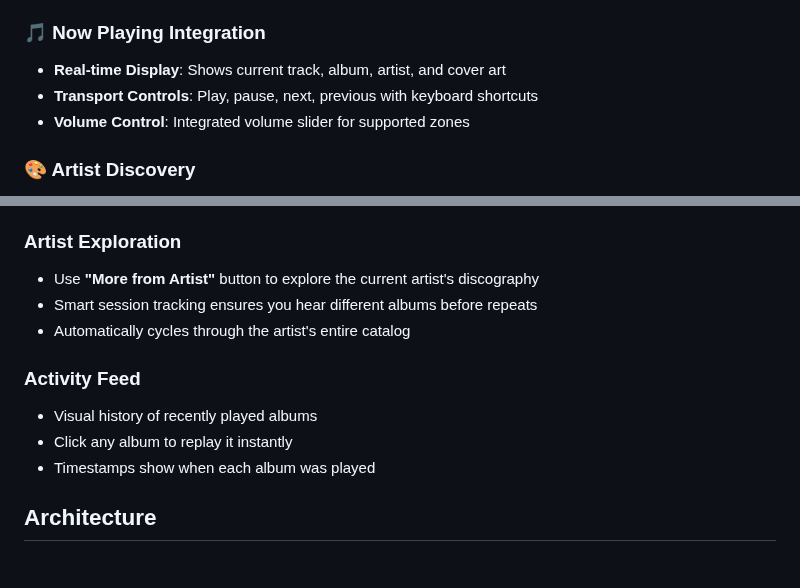
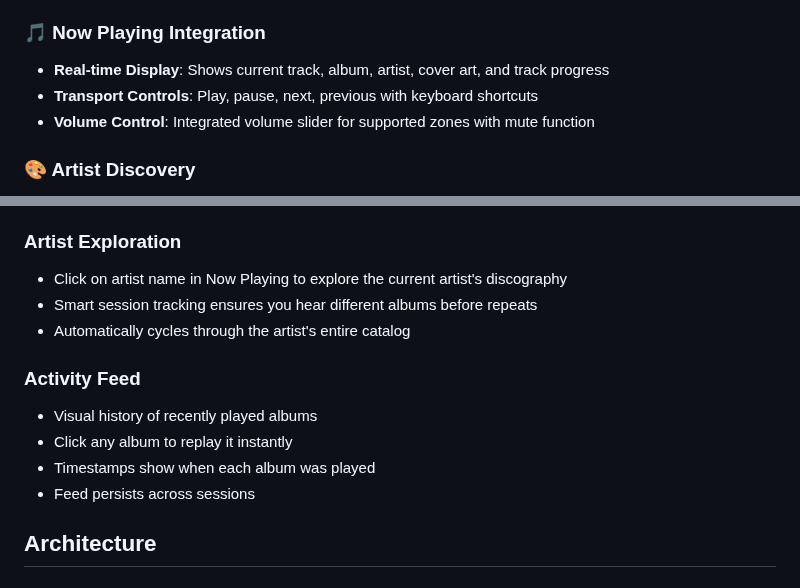
Before and after one commit to markmcclusky/roon-random-app, a Markdown page: README.md, 2 parts joined by grey strips. GitHub-like rendering.

```diff
--- a/README.md
+++ b/README.md
@@ -13,9 +13,9 @@ A desktop application for discovering music through intelligent random album sel
 
 ### 🎵 Now Playing Integration
 
-- **Real-time Display**: Shows current track, album, artist, and cover art
+- **Real-time Display**: Shows current track, album, artist, cover art, and track progress
 - **Transport Controls**: Play, pause, next, previous with keyboard shortcuts
-- **Volume Control**: Integrated volume slider for supported zones
+- **Volume Control**: Integrated volume slider for supported zones with mute function
 
 ### 🎨 Artist Discovery
 
@@ -116,7 +116,7 @@ The app uses Roon's official API and requires authorization:
 
 ### Artist Exploration
 
-- Use **"More from Artist"** button to explore the current artist's discography
+- Click on artist name in Now Playing to explore the current artist's discography
 - Smart session tracking ensures you hear different albums before repeats
 - Automatically cycles through the artist's entire catalog
 
@@ -125,6 +125,7 @@ The app uses Roon's official API and requires authorization:
 - Visual history of recently played albums
 - Click any album to replay it instantly
 - Timestamps show when each album was played
+- Feed persists across sessions
 
 ## Architecture
 
```
